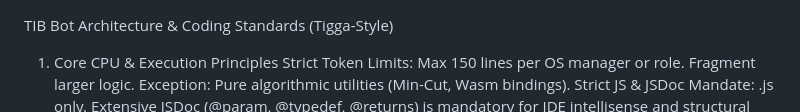
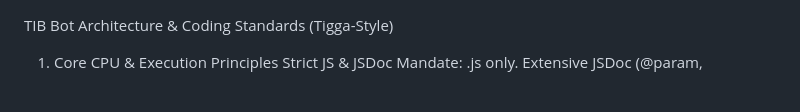
Before and after one commit to Bizarrelego/TIB, a Markdown page: AGENTS.md, the part around the change. Drawn GitHub-style; blank space fills up the shorter version.

```diff
--- a/AGENTS.md
+++ b/AGENTS.md
@@ -1,6 +1,5 @@
 TIB Bot Architecture & Coding Standards (Tigga-Style)
 1. Core CPU & Execution Principles
-Strict Token Limits: Max 150 lines per OS manager or role. Fragment larger logic. Exception: Pure algorithmic utilities (Min-Cut, Wasm bindings).
 Strict JS & JSDoc Mandate: .js only. Extensive JSDoc (@param, @typedef, @returns) is mandatory for IDE intellisense and structural integrity.
 Zero Native Polling: No room.find(), room.lookAt(), or room.lookForAt() in tick loops. Use global.State.
 Event-Driven Updates (0-CPU Radar): Parse room.getEventLog() for attacks, structure decay, or construction.
```
